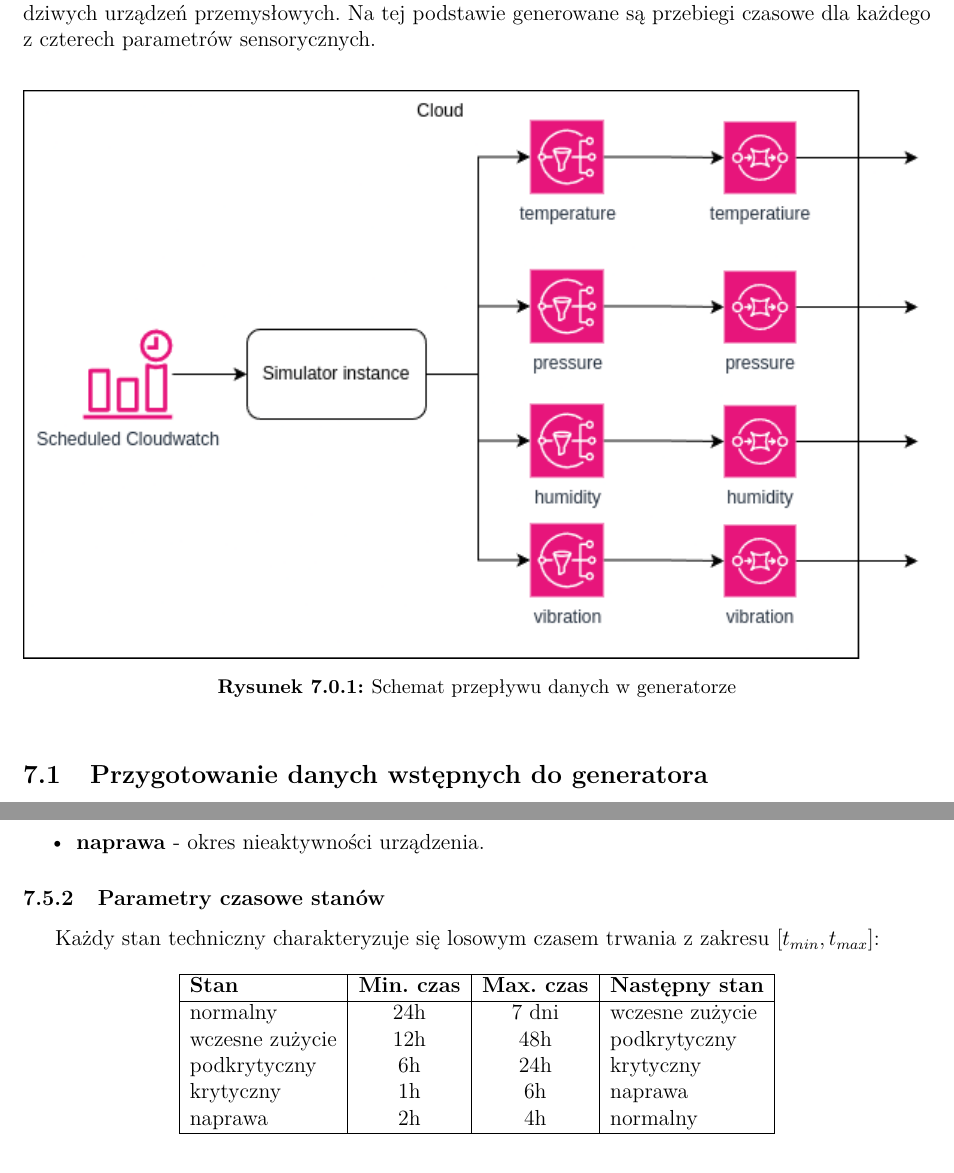
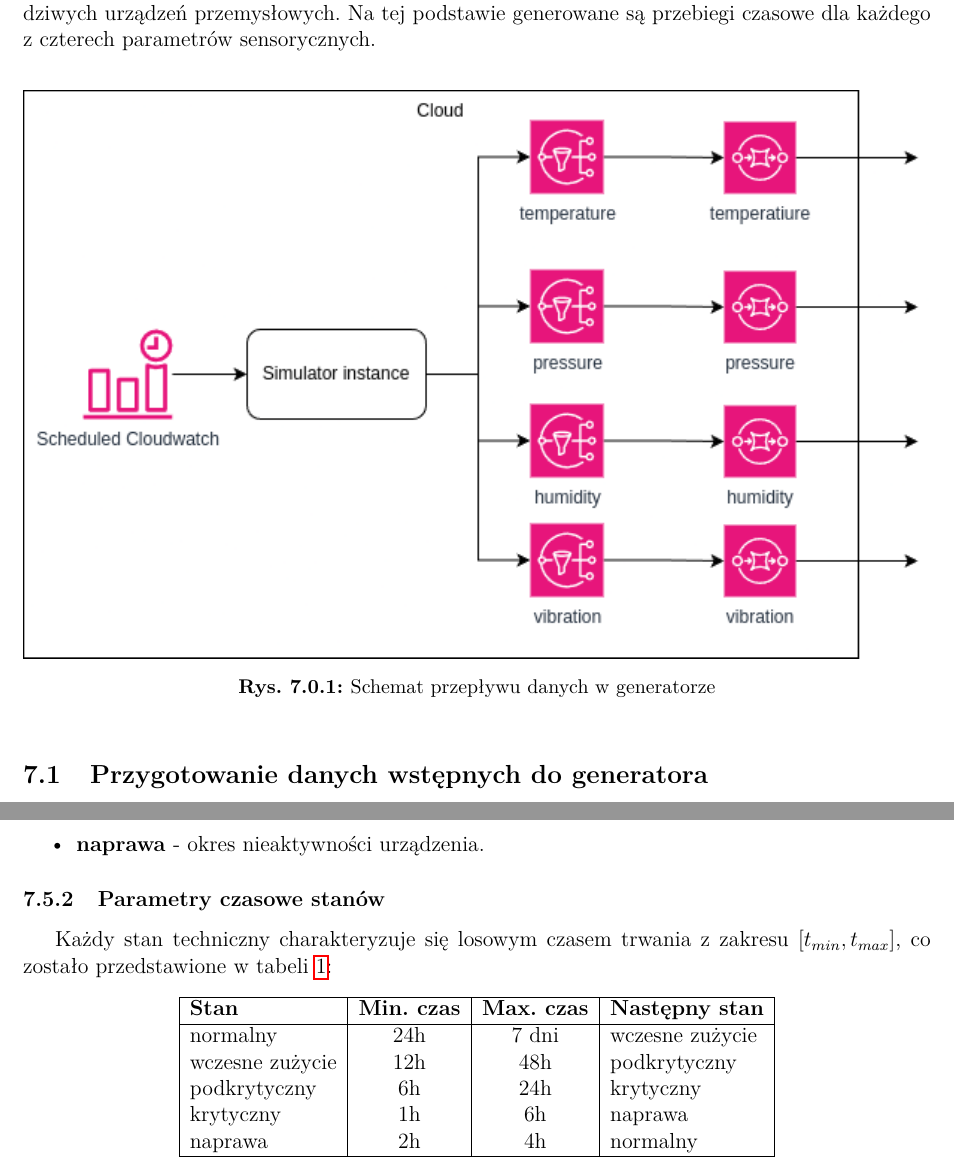
Before and after one commit to MrPickle311/master-thesis, a LaTeX document (main.tex, which reads przejsciowka.cls, rozdzial9_generator_danych.tex): two parts of pages 41 and 46 of 70, joined at a grey line, cut so that both start at the same text. Compiled offline with pdfLaTeX.

Commit message:
refactor: Update LaTeX document formatting by modifying caption package options and enhancing clarity in the data generation section with additional context for time parameters

```diff
--- a/przejsciowka.cls
+++ b/przejsciowka.cls
@@ -27,7 +27,8 @@
 \usepackage{sectsty}
 \usepackage{listings}
 \usepackage{xcolor}
-\usepackage[font=small,labelfont=bf]{caption}
+\usepackage[font=small,labelfont=bf,labelformat=simple]{caption}
+\renewcommand{\figurename}{Rys.}
 
 \counterwithin{figure}{subsection}
 
--- a/rozdzial9_generator_danych.tex
+++ b/rozdzial9_generator_danych.tex
@@ -215,7 +215,7 @@ Generator danych modeluje następujące stany techniczne:
 
 \subsubsection{Parametry czasowe stanów}
 
-Każdy stan techniczny charakteryzuje się losowym czasem trwania z zakresu $[t_{min}, t_{max}]$:
+Każdy stan techniczny charakteryzuje się losowym czasem trwania z zakresu $[t_{min}, t_{max}]$, co zostało przedstawione w tabeli \ref{tab:parametry_stanow_sim}:
 
 \begin{table}[h]
 \centering
```
